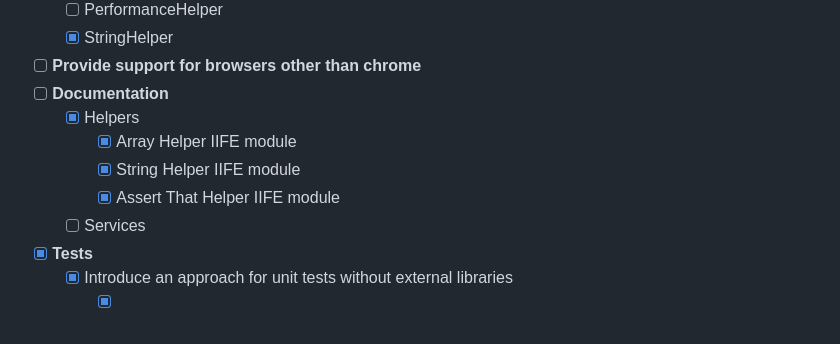
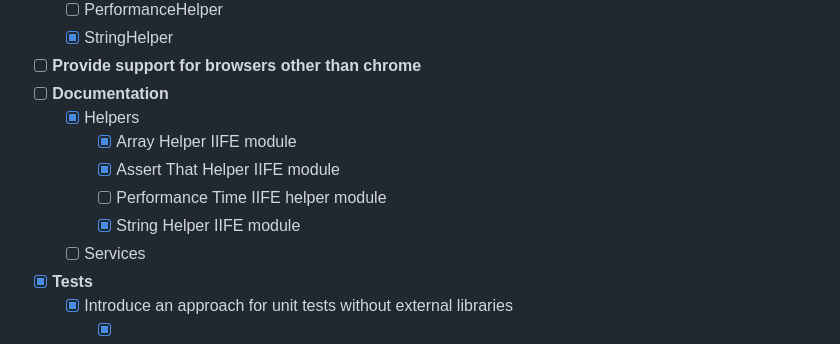
Before and after one commit to Glowkapracuje/photo-and-caption-matching-game, a Markdown page: README.md, the part around the change printed below. Drawn GitHub-style.

Commit message:
update readme file with info about helper modules documentation

```diff
--- a/README.md
+++ b/README.md
@@ -79,8 +79,9 @@ The execution and presentation of the detailed results (including error stack tr
 - [ ] **Documentation**
     - [x] Helpers
         - [x] Array Helper IIFE module
+        - [x] Assert That Helper IIFE module
+        - [ ] Performance Time IIFE helper module
         - [x] String Helper IIFE module
-        - [x] Assert That Helper IIFE module
     - [ ] Services
 - [x] **Tests**
     - [x] Introduce an approach for unit tests without external libraries
```
Also changed, not shown: other parts of README.md (+2 -2 lines).
